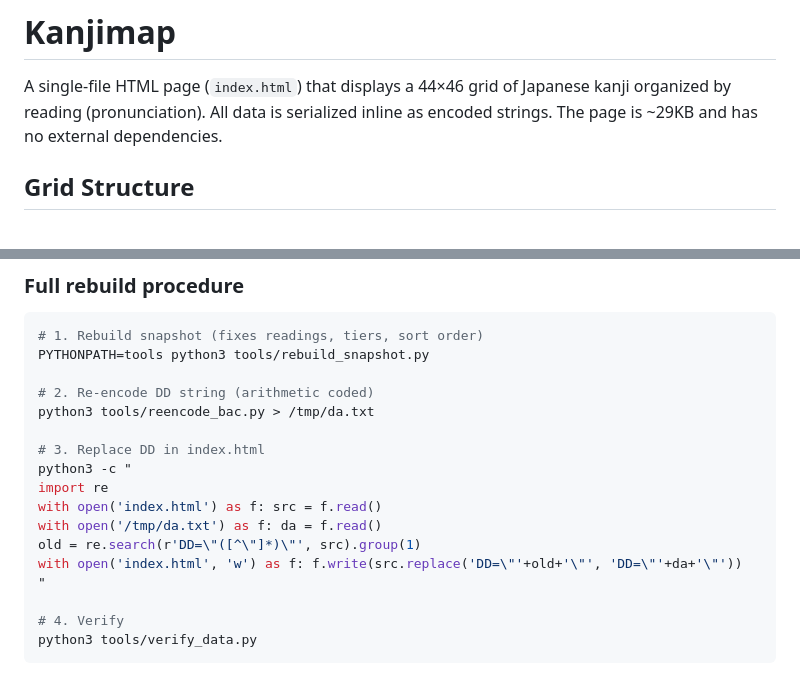
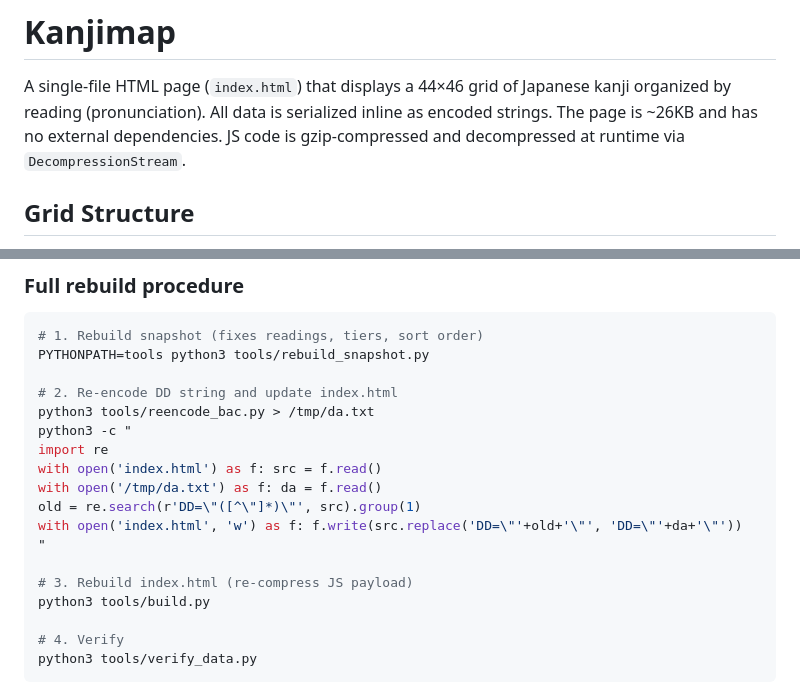
Before and after one commit to haixiashi/kanjireadingmap, a Markdown page: docs/README.md, 2 parts joined by grey strips. GitHub-like rendering.

````diff
--- a/docs/README.md
+++ b/docs/README.md
@@ -2,8 +2,9 @@
 
 A single-file HTML page (`index.html`) that displays a 44×46 grid of
 Japanese kanji organized by reading (pronunciation). All data is
-serialized inline as encoded strings. The page is ~29KB and has no
-external dependencies.
+serialized inline as encoded strings. The page is ~26KB and has no
+external dependencies. JS code is gzip-compressed and decompressed
+at runtime via `DecompressionStream`.
 
 ## Grid Structure
 
@@ -308,10 +328,8 @@ Usage: `python3 tools/verify_data.py`
 # 1. Rebuild snapshot (fixes readings, tiers, sort order)
 PYTHONPATH=tools python3 tools/rebuild_snapshot.py
 
-# 2. Re-encode DD string (arithmetic coded)
+# 2. Re-encode DD string and update index.html
 python3 tools/reencode_bac.py > /tmp/da.txt
-
-# 3. Replace DD in index.html
 python3 -c "
 import re
 with open('index.html') as f: src = f.read()
@@ -320,6 +338,9 @@ old = re.search(r'DD=\"([^\"]*)\"', src).group(1)
 with open('index.html', 'w') as f: f.write(src.replace('DD=\"'+old+'\"', 'DD=\"'+da+'\"'))
 "
 
+# 3. Rebuild index.html (re-compress JS payload)
+python3 tools/build.py
+
 # 4. Verify
 python3 tools/verify_data.py
 ```
````
Also changed, not shown: other parts of docs/README.md (+26 -7 lines).
